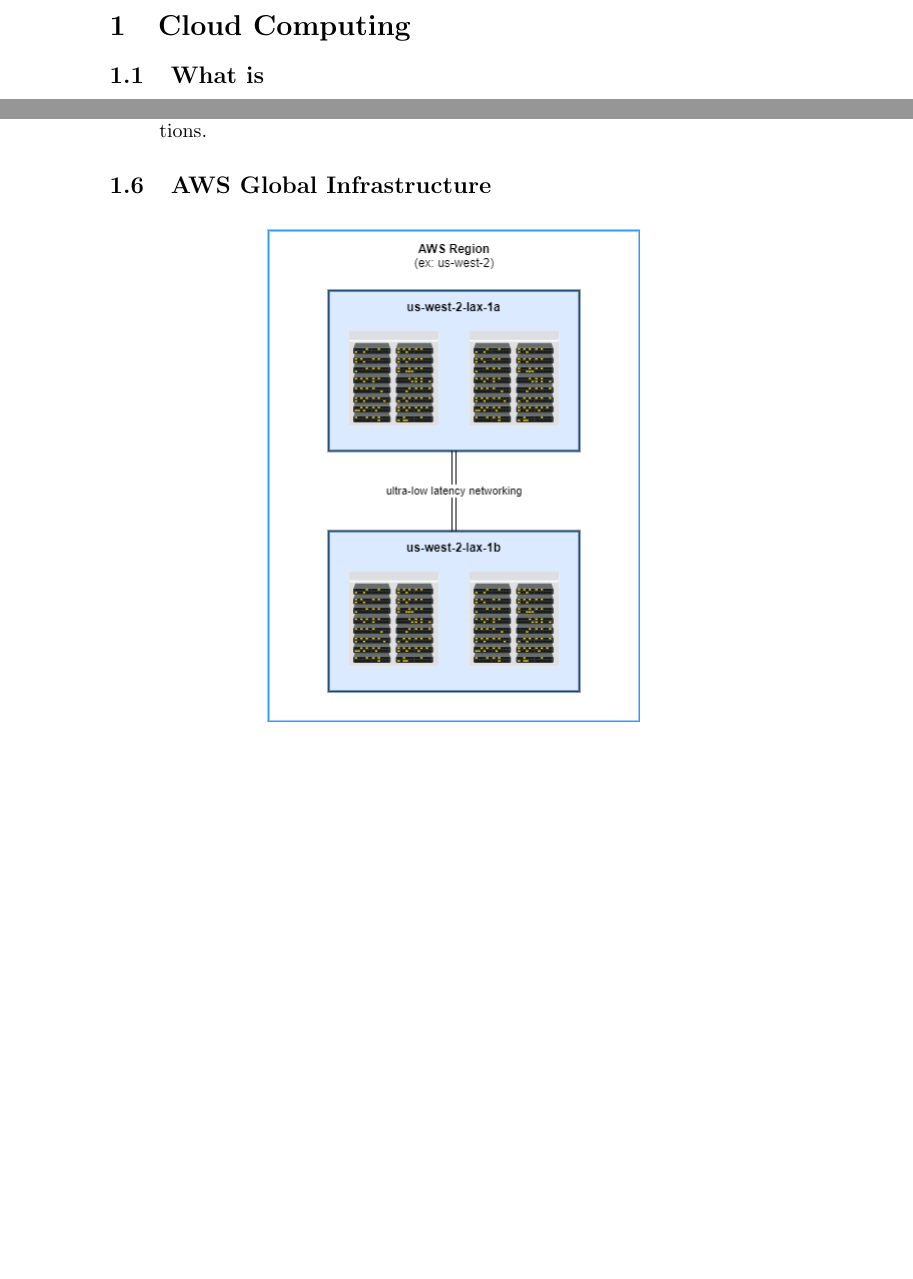
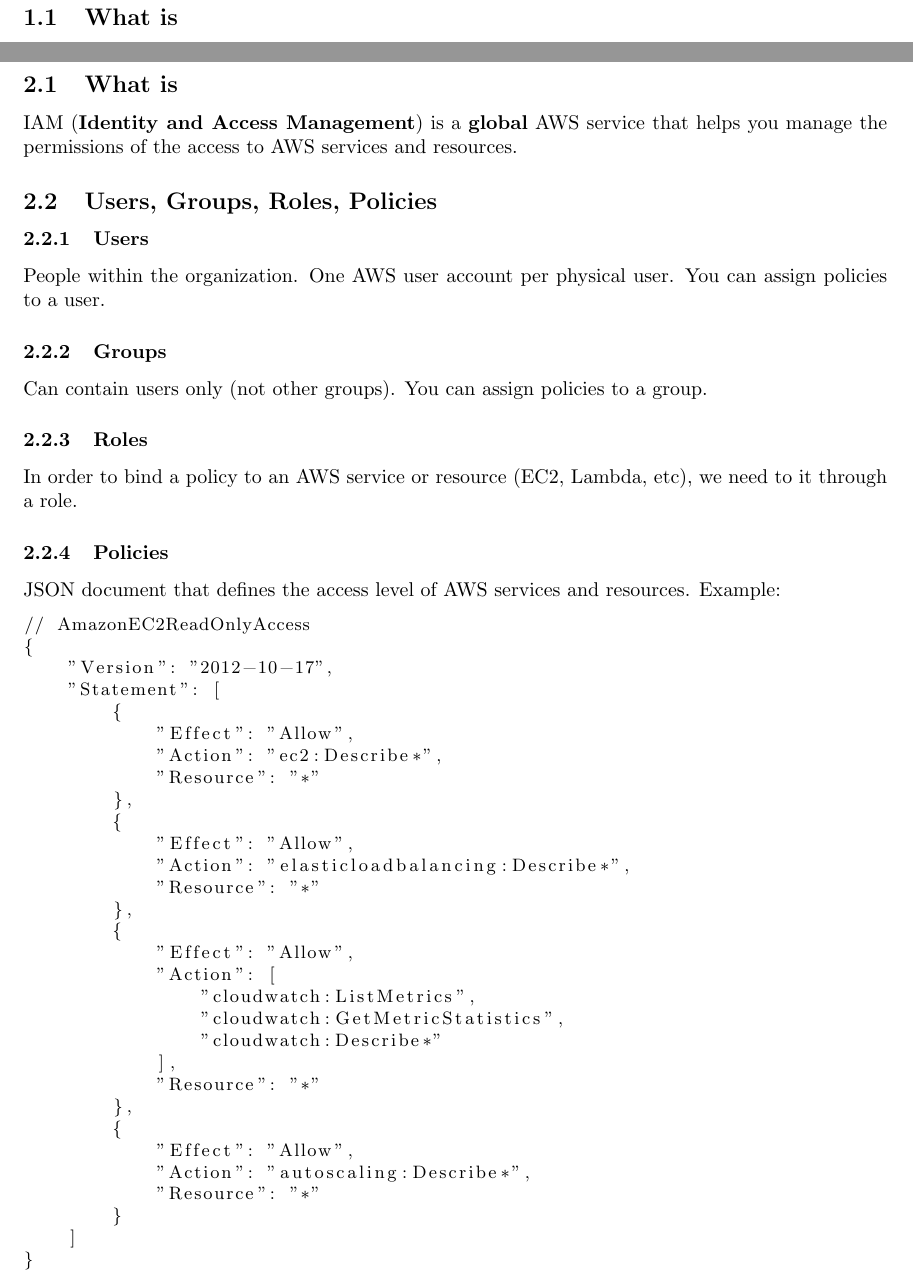
Before and after one commit to giwiro/aws-certified-cloud-practitioner, a LaTeX document (main.tex, which reads iam/main.tex): two parts of pages 2 and 3 of 3 before the commit and two parts of pages 2 and 4 of 5 after it, joined at a grey line, cut at the place of the change, the shorter picture padded with empty space. Compiled offline with pdfLaTeX.

Commit message:
Added iam

```diff
--- /dev/null
+++ b/iam/main.tex
@@ -0,0 +1,53 @@
+\section{IAM}
+
+\subsection{What is}
+IAM (\textbf{Identity and Access Management}) is a \textbf{global} AWS service that helps you manage
+the permissions of the access to AWS services and resources.
+
+\subsection{Users, Groups, Roles, Policies}
+
+\subsubsection{Users}
+People within the organization. One AWS user account per physical user. You can assign policies to a user.
+
+\subsubsection{Groups}
+Can contain users only (not other groups). You can assign policies to a group.
+
+\subsubsection{Roles}
+In order to bind a policy to an AWS service or resource (EC2, Lambda, etc), we need to it through a role.
+
+\subsubsection{Policies}
+JSON document that defines the access level of AWS services and resources. Example:
+
+
+\begin{lstlisting}[basicstyle=\small]
+// AmazonEC2ReadOnlyAccess
+{
+    "Version": "2012-10-17",
+    "Statement": [
+        {
+            "Effect": "Allow",
+            "Action": "ec2:Describe*",
+            "Resource": "*"
+        },
+        {
+            "Effect": "Allow",
+            "Action": "elasticloadbalancing:Describe*",
+            "Resource": "*"
+        },
+        {
+            "Effect": "Allow",
+            "Action": [
+                "cloudwatch:ListMetrics",
+                "cloudwatch:GetMetricStatistics",
+                "cloudwatch:Describe*"
+            ],
+            "Resource": "*"
+        },
+        {
+            "Effect": "Allow",
+            "Action": "autoscaling:Describe*",
+            "Resource": "*"
+        }
+    ]
+}
+\end{lstlisting}
--- a/main.tex
+++ b/main.tex
@@ -1,5 +1,8 @@
-\documentclass[a4paper,10pt]{article}
+\documentclass[10pt]{article}
+\usepackage[a4paper, total={6in,9in}]{geometry}
 \usepackage{graphicx}
+\usepackage{listings}
+
 \title{AWS Certified Cloud Practitioner}
 \author{Gi Wah Dávalos Loo}
 \date{2020}
```
Also changed, not shown: cloud_computing/regions.png, iam/iam.png (added), main.pdf, iam/main.tex (6 more changed lines), main.tex (2 more changed lines).
